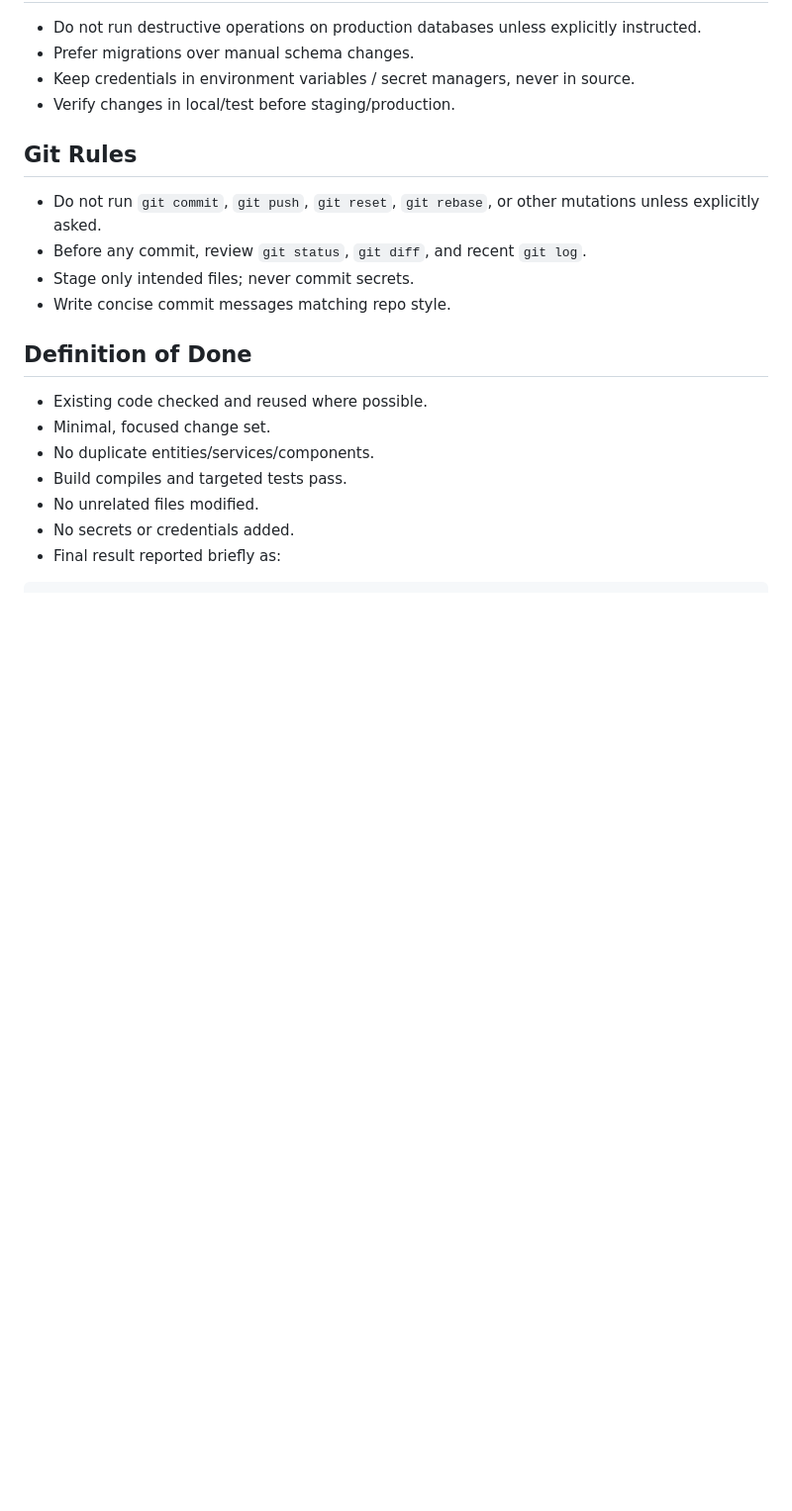
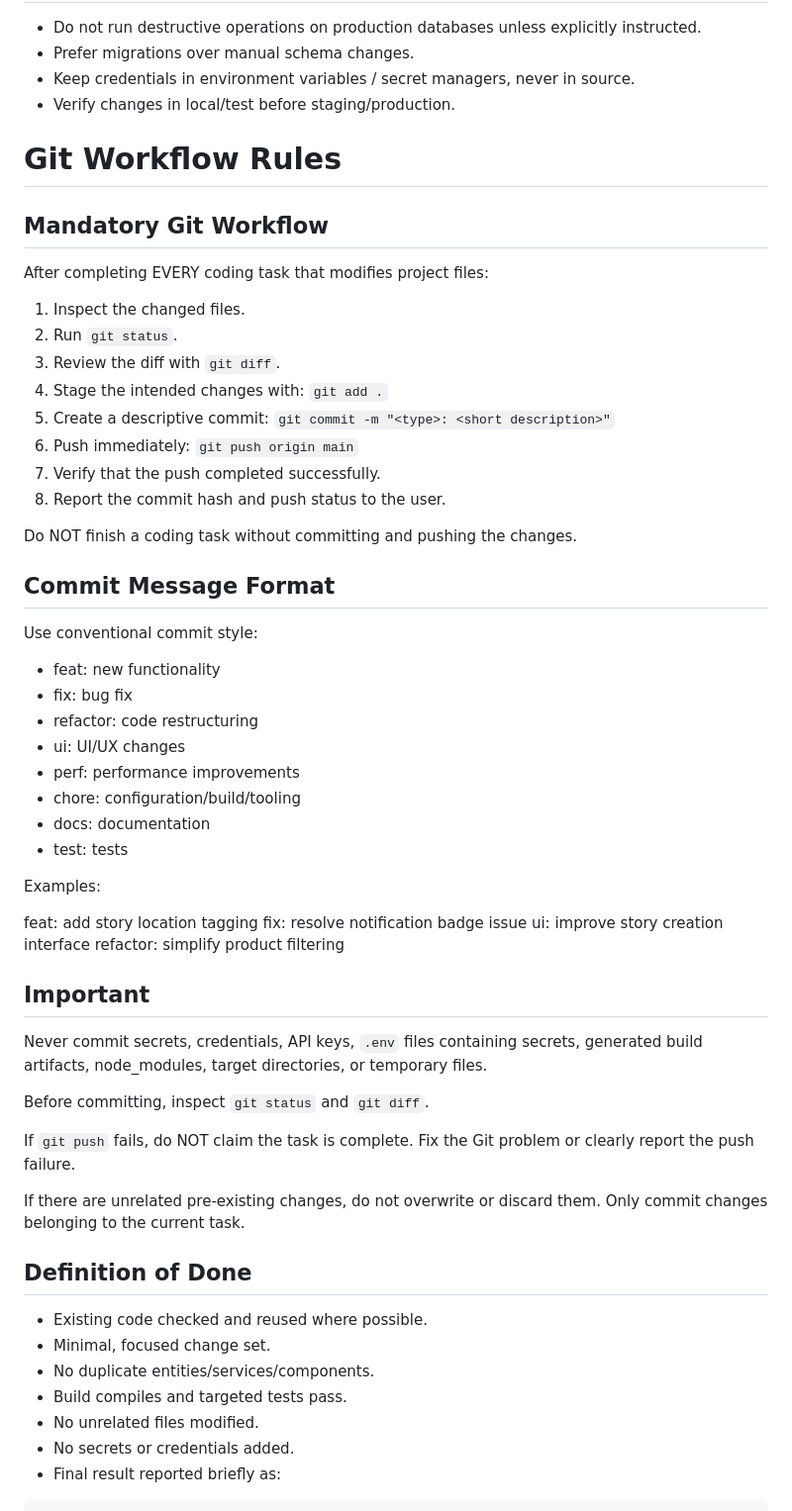
Before and after one commit to AdemDemirFE/bialem, a Markdown page: AGENTS.md, the part around the change. Shown at 99% size. Rendered like a GitHub page; blank space fills up the shorter version.

Commit message:
docs: update git workflow rules in AGENTS.md

```diff
--- a/AGENTS.md
+++ b/AGENTS.md
@@ -137,12 +137,58 @@ Use MCPs task-appropriately. Do not call them unnecessarily.
 - Keep credentials in environment variables / secret managers, never in source.
 - Verify changes in local/test before staging/production.
 
-## Git Rules
+# Git Workflow Rules
 
-- Do not run `git commit`, `git push`, `git reset`, `git rebase`, or other mutations unless explicitly asked.
-- Before any commit, review `git status`, `git diff`, and recent `git log`.
-- Stage only intended files; never commit secrets.
-- Write concise commit messages matching repo style.
+## Mandatory Git Workflow
+
+After completing EVERY coding task that modifies project files:
+
+1. Inspect the changed files.
+2. Run `git status`.
+3. Review the diff with `git diff`.
+4. Stage the intended changes with:
+   `git add .`
+5. Create a descriptive commit:
+   `git commit -m "<type>: <short description>"`
+6. Push immediately:
+   `git push origin main`
+7. Verify that the push completed successfully.
+8. Report the commit hash and push status to the user.
+
+Do NOT finish a coding task without committing and pushing the changes.
+
+## Commit Message Format
+
+Use conventional commit style:
+
+- feat: new functionality
+- fix: bug fix
+- refactor: code restructuring
+- ui: UI/UX changes
+- perf: performance improvements
+- chore: configuration/build/tooling
+- docs: documentation
+- test: tests
+
+Examples:
+
+feat: add story location tagging
+fix: resolve notification badge issue
+ui: improve story creation interface
+refactor: simplify product filtering
+
+## Important
+
+Never commit secrets, credentials, API keys, `.env` files containing secrets,
+generated build artifacts, node_modules, target directories, or temporary files.
+
+Before committing, inspect `git status` and `git diff`.
+
+If `git push` fails, do NOT claim the task is complete.
+Fix the Git problem or clearly report the push failure.
+
+If there are unrelated pre-existing changes, do not overwrite or discard them.
+Only commit changes belonging to the current task.
 
 ## Definition of Done
 
```
